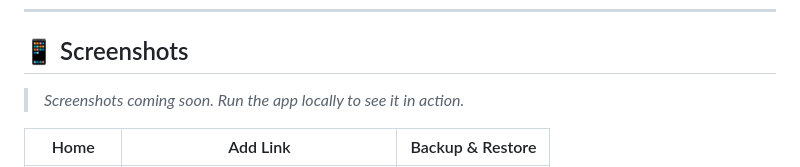
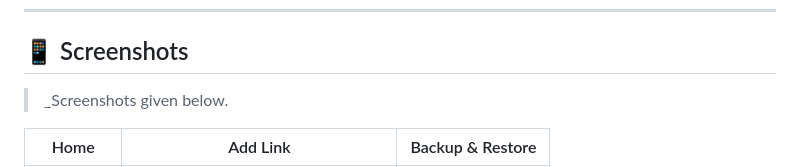
Before and after one commit to debapriya2003/linkist, a Markdown page: README.md, the part around the change. Drawn GitHub-style.

```diff
--- a/README.md
+++ b/README.md
@@ -68,7 +68,7 @@ When you paste a URL, linkist automatically fetches the page title, description,
 
 ## 📱 Screenshots
 
-> _Screenshots coming soon. Run the app locally to see it in action._
+> _Screenshots given below.
 
 | Home  | Add Link | Backup & Restore |
 |:-----------:|:--------:|:----------------:|
```
